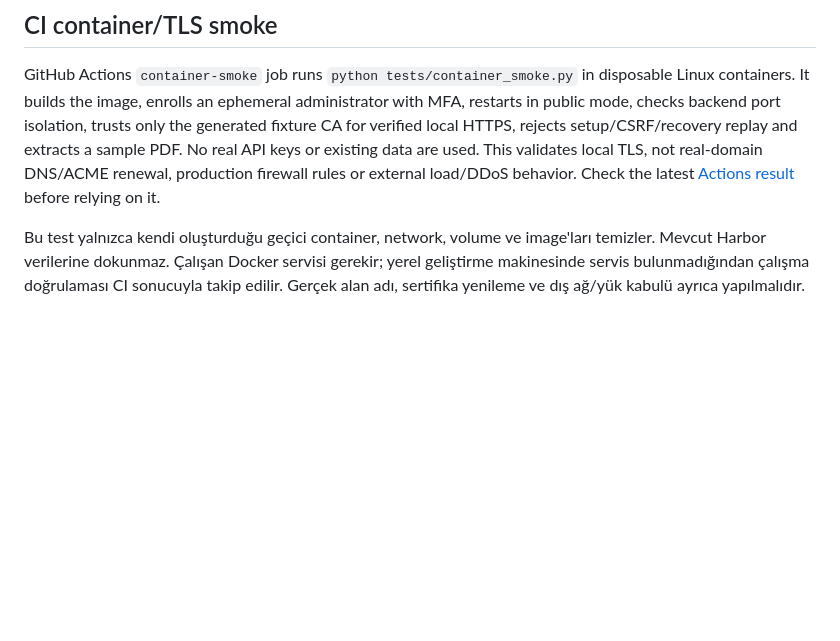
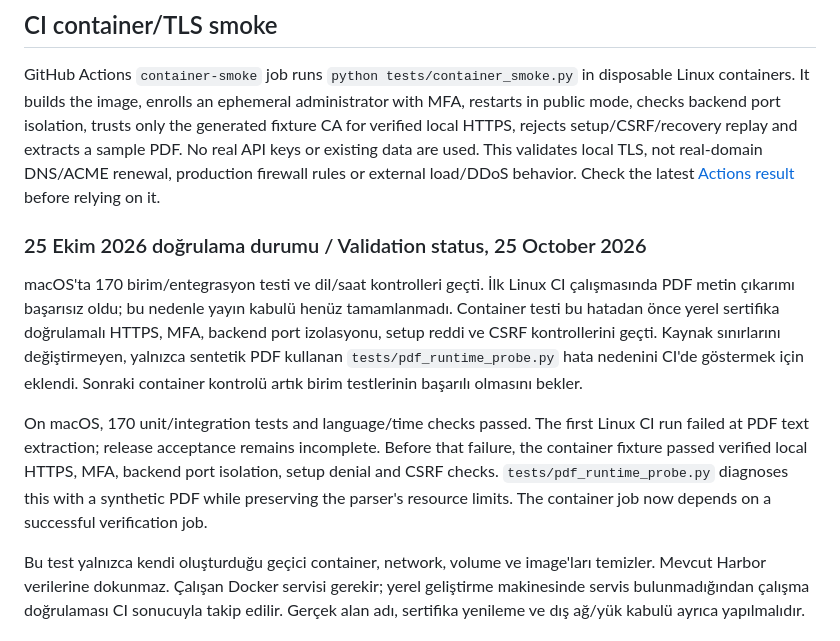
Before and after one commit to emrecaglaryildiz/ecy-agent-harbor, a Markdown page: docs/SECURITY-DEPLOYMENT.md, the part around the change. Drawn GitHub-style; blank space fills up the shorter version.

Commit message:
ocument preview memory behavior and pending Linux PDF validation

```diff
--- a/docs/SECURITY-DEPLOYMENT.md
+++ b/docs/SECURITY-DEPLOYMENT.md
@@ -46,4 +46,10 @@ Hiçbir uygulama “hacklenmez” diye garanti edilemez. Prompt injection, hatal
 
 GitHub Actions `container-smoke` job runs `python tests/container_smoke.py` in disposable Linux containers. It builds the image, enrolls an ephemeral administrator with MFA, restarts in public mode, checks backend port isolation, trusts only the generated fixture CA for verified local HTTPS, rejects setup/CSRF/recovery replay and extracts a sample PDF. No real API keys or existing data are used. This validates local TLS, not real-domain DNS/ACME renewal, production firewall rules or external load/DDoS behavior. Check the latest [Actions result](https://github.com/emrecaglaryildiz/ecy-agent-harbor/actions) before relying on it.
 
+### 25 Ekim 2026 doğrulama durumu / Validation status, 25 October 2026
+
+macOS'ta 170 birim/entegrasyon testi ve dil/saat kontrolleri geçti. İlk Linux CI çalışmasında PDF metin çıkarımı başarısız oldu; bu nedenle yayın kabulü henüz tamamlanmadı. Container testi bu hatadan önce yerel sertifika doğrulamalı HTTPS, MFA, backend port izolasyonu, setup reddi ve CSRF kontrollerini geçti. Kaynak sınırlarını değiştirmeyen, yalnızca sentetik PDF kullanan `tests/pdf_runtime_probe.py` hata nedenini CI'de göstermek için eklendi. Sonraki container kontrolü artık birim testlerinin başarılı olmasını bekler.
+
+On macOS, 170 unit/integration tests and language/time checks passed. The first Linux CI run failed at PDF text extraction; release acceptance remains incomplete. Before that failure, the container fixture passed verified local HTTPS, MFA, backend port isolation, setup denial and CSRF checks. `tests/pdf_runtime_probe.py` diagnoses this with a synthetic PDF while preserving the parser's resource limits. The container job now depends on a successful verification job.
+
 Bu test yalnızca kendi oluşturduğu geçici container, network, volume ve image'ları temizler. Mevcut Harbor verilerine dokunmaz. Çalışan Docker servisi gerekir; yerel geliştirme makinesinde servis bulunmadığından çalışma doğrulaması CI sonucuyla takip edilir. Gerçek alan adı, sertifika yenileme ve dış ağ/yük kabulü ayrıca yapılmalıdır.
```
Also changed, not shown: docs/PRIVACY-LAB-OPERATIONS.md (+2 -0 lines).
